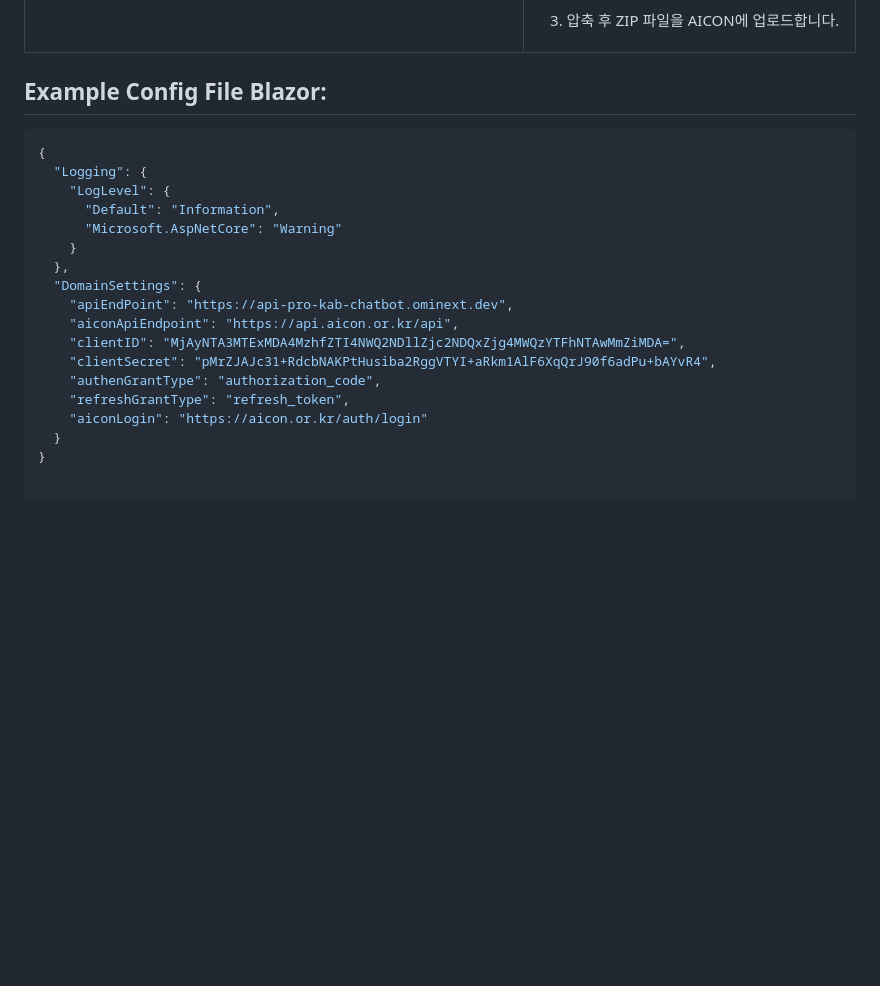
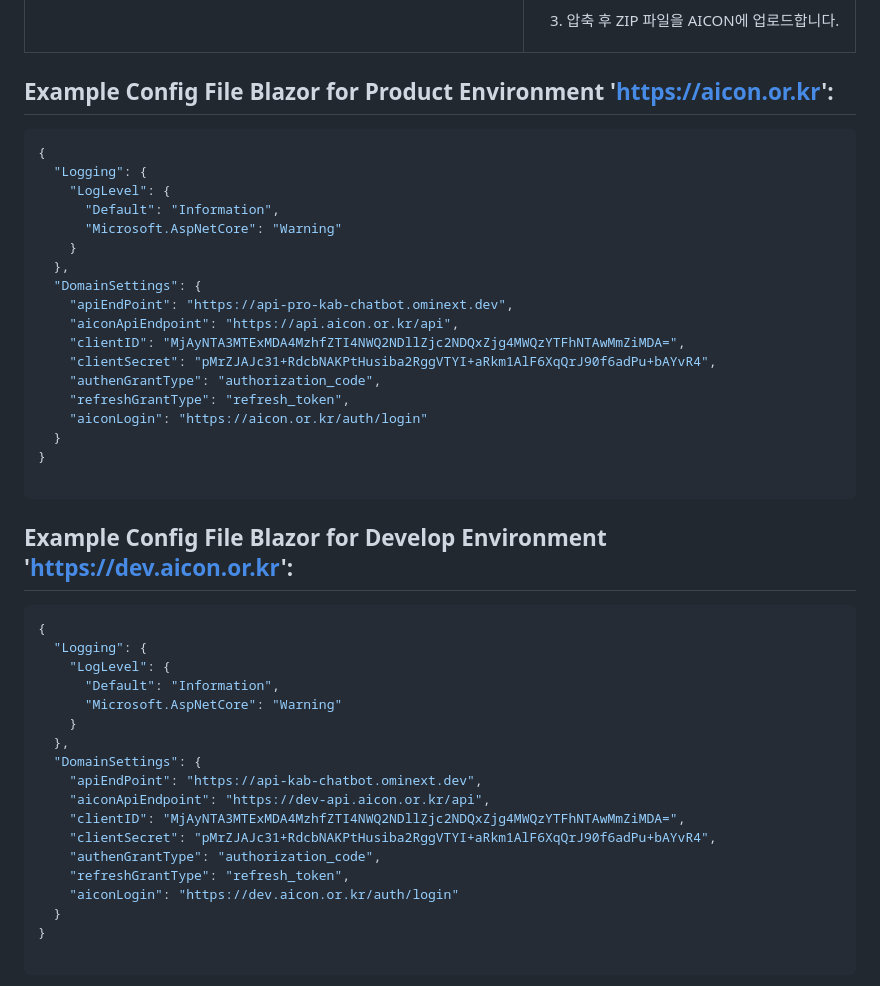
Before and after one commit to kea-aicon/AI-Model-Register-Guide, a Markdown page: README.md, the part around the change printed below. Drawn GitHub-style; blank space fills up the shorter version.

````diff
--- a/README.md
+++ b/README.md
@@ -337,7 +337,7 @@ aiConLogin: "https://aicon.or.kr/auth/login"
 </tr>
 </table>
 
-## Example Config File Blazor:
+## Example Config File Blazor for Product Environment 'https://aicon.or.kr':
 
 ```json
 {
@@ -355,6 +355,29 @@ aiConLogin: "https://aicon.or.kr/auth/login"
     "authenGrantType": "authorization_code",
     "refreshGrantType": "refresh_token",
     "aiconLogin": "https://aicon.or.kr/auth/login"
+  }
+}
+
+```
+
+## Example Config File Blazor for Develop Environment 'https://dev.aicon.or.kr':
+
+```json
+{
+  "Logging": {
+    "LogLevel": {
+      "Default": "Information",
+      "Microsoft.AspNetCore": "Warning"
+    }
+  },
+  "DomainSettings": {
+    "apiEndPoint": "https://api-kab-chatbot.ominext.dev",
+    "aiconApiEndpoint": "https://dev-api.aicon.or.kr/api",
+    "clientID": "MjAyNTA3MTExMDA4MzhfZTI4NWQ2NDllZjc2NDQxZjg4MWQzYTFhNTAwMmZiMDA=",
+    "clientSecret": "pMrZJAJc31+RdcbNAKPtHusiba2RggVTYI+aRkm1AlF6XqQrJ90f6adPu+bAYvR4",
+    "authenGrantType": "authorization_code",
+    "refreshGrantType": "refresh_token",
+    "aiconLogin": "https://dev.aicon.or.kr/auth/login"
   }
 }
 
````
Also changed, not shown: other parts of README.md (+44 -4 lines).
